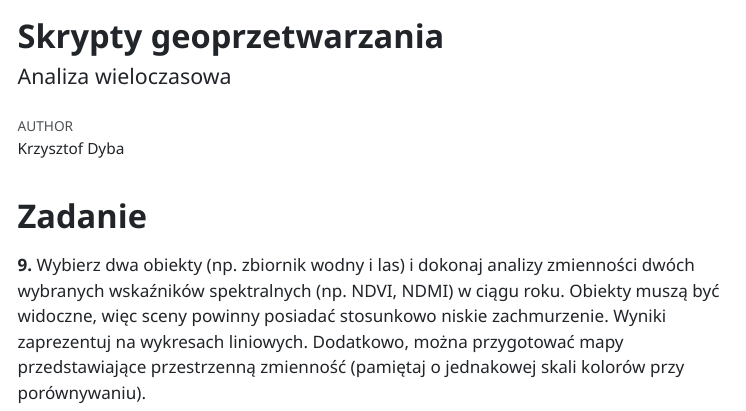
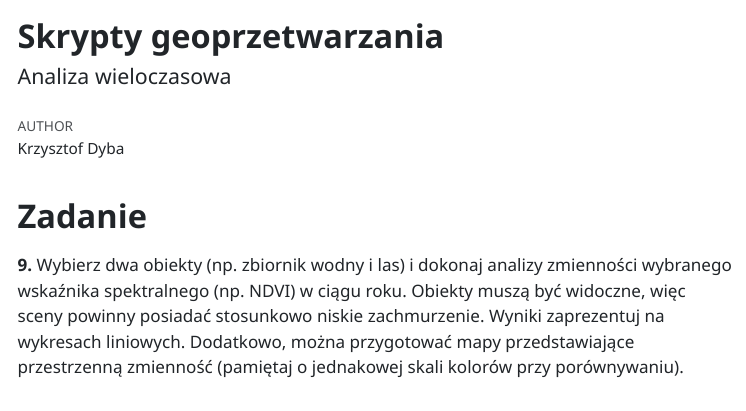
Before and after one commit to kadyb/sg2025, a Quarto document (cwiczenia/07_Analiza_wieloczasowa.qmd): the page in a window 1100 px wide, from its top. The pictures show the output file cwiczenia/07_Analiza_wieloczasowa.html that the author committed with the source, opened offline; menus at the side of the page are left out.

Commit message:
update task

```diff
--- a/cwiczenia/07_Analiza_wieloczasowa.qmd
+++ b/cwiczenia/07_Analiza_wieloczasowa.qmd
@@ -16,8 +16,8 @@ format:
 # Zadanie
 
 **9.** Wybierz dwa obiekty (np. zbiornik wodny i las) i dokonaj analizy
-zmienności dwóch wybranych wskaźników spektralnych (np. NDVI, NDMI) w ciągu
-roku. Obiekty muszą być widoczne, więc sceny powinny posiadać stosunkowo
-niskie zachmurzenie. Wyniki zaprezentuj na wykresach liniowych. Dodatkowo,
-można przygotować mapy przedstawiające przestrzenną zmienność (pamiętaj o
-jednakowej skali kolorów przy porównywaniu).
+zmienności wybranego wskaźnika spektralnego (np. NDVI) w ciągu roku. Obiekty
+muszą być widoczne, więc sceny powinny posiadać stosunkowo niskie zachmurzenie.
+Wyniki zaprezentuj na wykresach liniowych. Dodatkowo, można przygotować mapy
+przedstawiające przestrzenną zmienność (pamiętaj o jednakowej skali kolorów
+przy porównywaniu).
```
Also changed, not shown: cwiczenia/07_Analiza_wieloczasowa.html.
